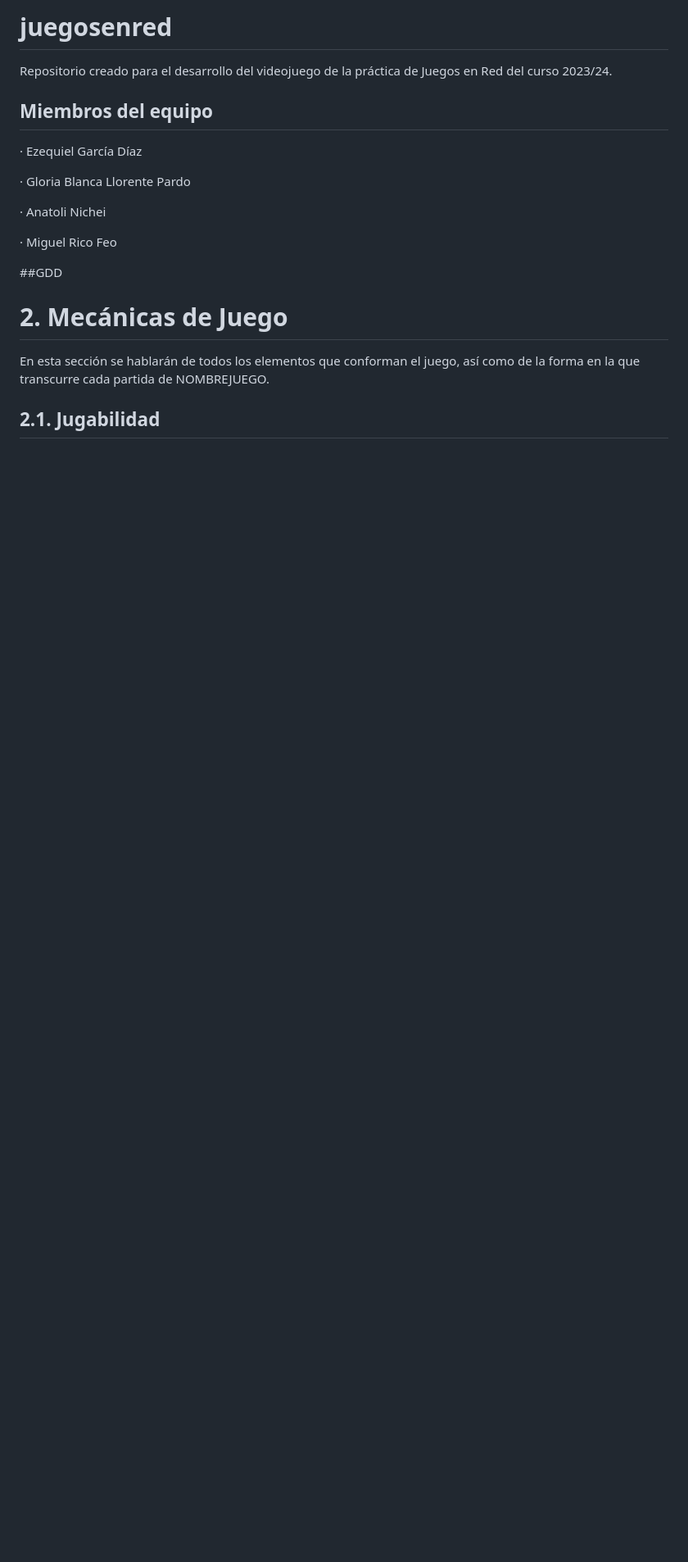
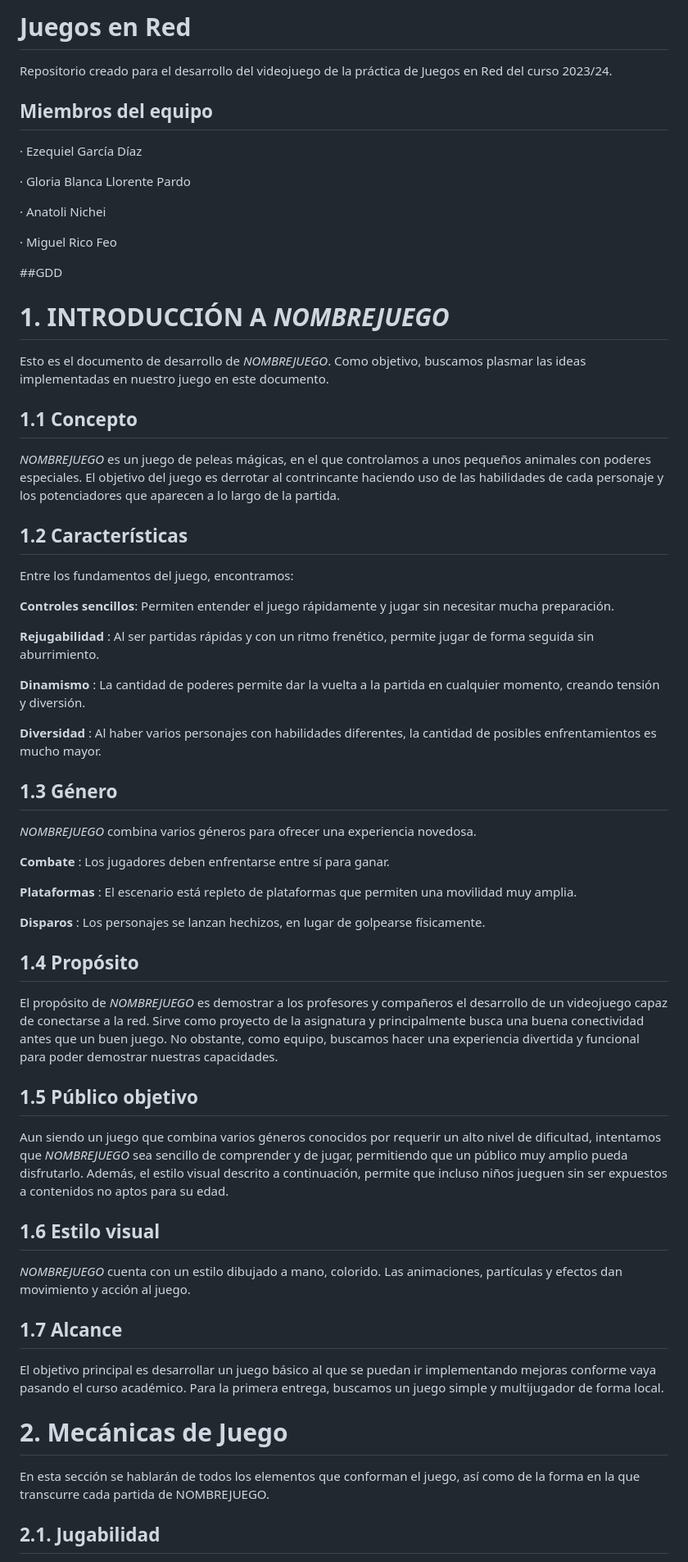
Before and after one commit to miguelrico2031/duelforthemagetower, a Markdown page: README.md, the part around the change. Shown: that part at 82% size. Drawn GitHub-style; blank space fills up the shorter version.

Commit message:
Update README.md
Añadida la introducción del GDD

```diff
--- a/README.md
+++ b/README.md
@@ -1,4 +1,4 @@
-# juegosenred
+# Juegos en Red
 Repositorio creado para el desarrollo del videojuego de la práctica de Juegos en Red del curso 2023/24.
 
 ## Miembros del equipo
@@ -14,6 +14,52 @@ Repositorio creado para el desarrollo del videojuego de la práctica de Juegos e
 
 
 ##GDD
+# 1. INTRODUCCIÓN A _NOMBREJUEGO_
+
+Esto es el documento de desarrollo de _NOMBREJUEGO_. Como objetivo, buscamos plasmar las ideas implementadas en nuestro juego en este documento.
+
+## 1.1 Concepto
+
+_NOMBREJUEGO_ es un juego de peleas mágicas, en el que controlamos a unos pequeños animales con poderes especiales. El objetivo del juego es derrotar al contrincante haciendo uso de las habilidades de cada personaje y los potenciadores que aparecen a lo largo de la partida.
+
+## 1.2 Características
+
+Entre los fundamentos del juego, encontramos:
+
+**Controles** **sencillos**: Permiten entender el juego rápidamente y jugar sin necesitar mucha preparación.
+
+**Rejugabilidad** : Al ser partidas rápidas y con un ritmo frenético, permite jugar de forma seguida sin aburrimiento.
+
+**Dinamismo** : La cantidad de poderes permite dar la vuelta a la partida en cualquier momento, creando tensión y diversión.
+
+**Diversidad** : Al haber varios personajes con habilidades diferentes, la cantidad de posibles enfrentamientos es mucho mayor.
+
+## 1.3 Género
+
+_NOMBREJUEGO_ combina varios géneros para ofrecer una experiencia novedosa.
+
+**Combate** : Los jugadores deben enfrentarse entre sí para ganar.
+
+**Plataformas** : El escenario está repleto de plataformas que permiten una movilidad muy amplia.
+
+**Disparos** : Los personajes se lanzan hechizos, en lugar de golpearse físicamente.
+
+## 1.4 Propósito
+
+El propósito de _NOMBREJUEGO_ es demostrar a los profesores y compañeros el desarrollo de un videojuego capaz de conectarse a la red. Sirve como proyecto de la asignatura y principalmente busca una buena conectividad antes que un buen juego. No obstante, como equipo, buscamos hacer una experiencia divertida y funcional para poder demostrar nuestras capacidades.
+
+## 1.5 Público objetivo
+
+Aun siendo un juego que combina varios géneros conocidos por requerir un alto nivel de dificultad, intentamos que _NOMBREJUEGO_ sea sencillo de comprender y de jugar, permitiendo que un público muy amplio pueda disfrutarlo. Además, el estilo visual descrito a continuación, permite que incluso niños jueguen sin ser expuestos a contenidos no aptos para su edad.
+
+## 1.6 Estilo visual
+
+_NOMBREJUEGO_ cuenta con un estilo dibujado a mano, colorido. Las animaciones, partículas y efectos dan movimiento y acción al juego.
+
+## 1.7 Alcance
+
+El objetivo principal es desarrollar un juego básico al que se puedan ir implementando mejoras conforme vaya pasando el curso académico. Para la primera entrega, buscamos un juego simple y multijugador de forma local.
+
 
 # 2. Mecánicas de Juego
 
```
